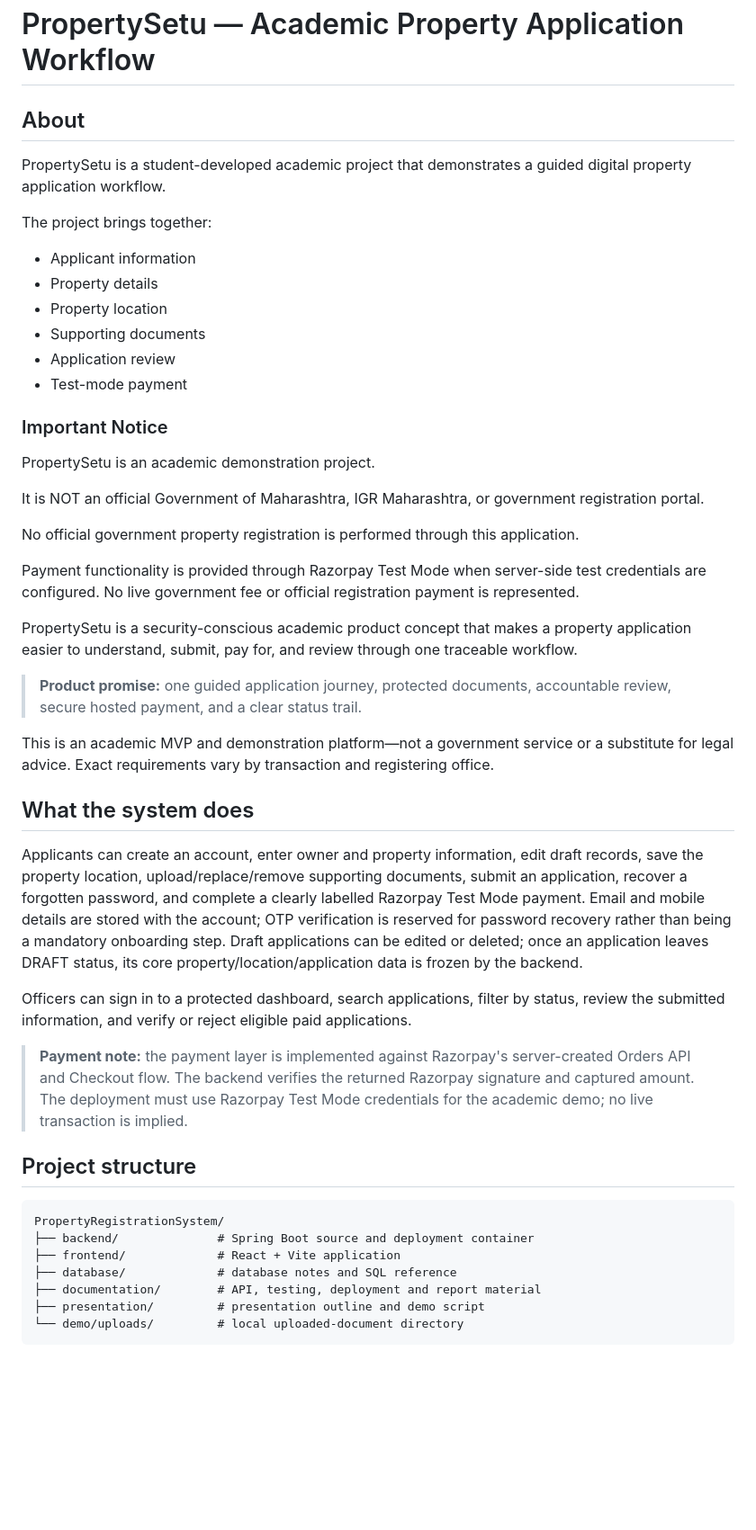
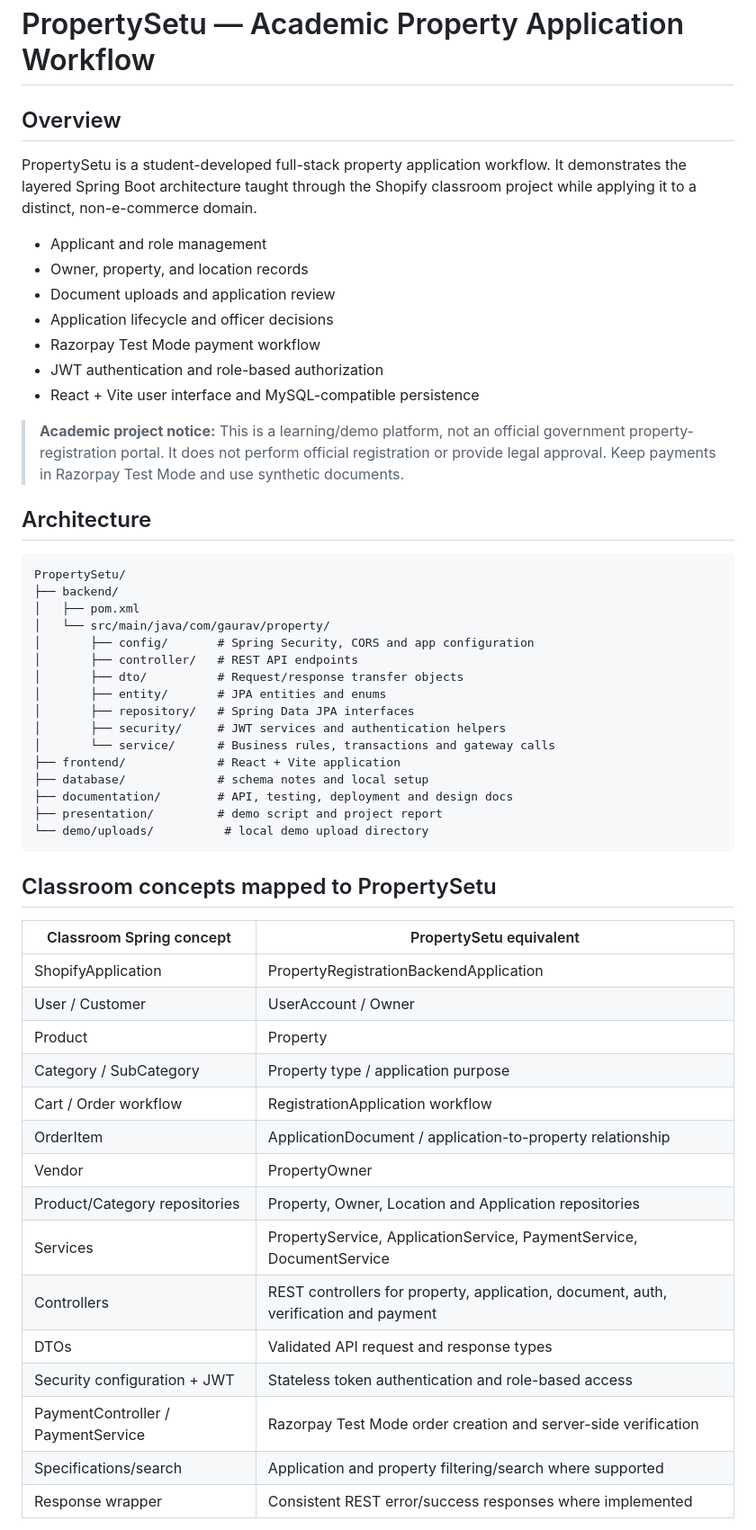
Before and after one commit to gauravbalade/propertysetu, a Markdown page: README.md, the part around one of its changes. Shown at 90% size. Drawn GitHub-style; blank space fills up the shorter version.

````diff
--- a/README.md
+++ b/README.md
@@ -1,53 +1,57 @@
 # PropertySetu — Academic Property Application Workflow
 
-## About
+## Overview
 
-PropertySetu is a student-developed academic project that demonstrates
-a guided digital property application workflow.
+PropertySetu is a student-developed full-stack property application workflow. It demonstrates the layered Spring Boot architecture taught through the Shopify classroom project while applying it to a distinct, non-e-commerce domain.
 
-The project brings together:
+- Applicant and role management
+- Owner, property, and location records
+- Document uploads and application review
+- Application lifecycle and officer decisions
+- Razorpay Test Mode payment workflow
+- JWT authentication and role-based authorization
+- React + Vite user interface and MySQL-compatible persistence
 
-- Applicant information
-- Property details
-- Property location
-- Supporting documents
-- Application review
-- Test-mode payment
+> **Academic project notice:** This is a learning/demo platform, not an official government property-registration portal. It does not perform official registration or provide legal approval. Keep payments in Razorpay Test Mode and use synthetic documents.
 
-### Important Notice
-
-PropertySetu is an academic demonstration project.
-
-It is NOT an official Government of Maharashtra,
-IGR Maharashtra, or government registration portal.
-
-No official government property registration is performed
-through this application.
-
-Payment functionality is provided through Razorpay Test Mode when server-side test credentials are configured. No live government fee or official registration payment is represented.
-
-PropertySetu is a security-conscious academic product concept that makes a property application easier to understand, submit, pay for, and review through one traceable workflow.
-
-> **Product promise:** one guided application journey, protected documents, accountable review, secure hosted payment, and a clear status trail.
-
-This is an academic MVP and demonstration platform—not a government service or a substitute for legal advice. Exact requirements vary by transaction and registering office.
-
-## What the system does
-
-Applicants can create an account, enter owner and property information, edit draft records, save the property location, upload/replace/remove supporting documents, submit an application, recover a forgotten password, and complete a clearly labelled Razorpay Test Mode payment. Email and mobile details are stored with the account; OTP verification is reserved for password recovery rather than being a mandatory onboarding step. Draft applications can be edited or deleted; once an application leaves DRAFT status, its core property/location/application data is frozen by the backend.
-
-Officers can sign in to a protected dashboard, search applications, filter by status, review the submitted information, and verify or reject eligible paid applications.
-
-> **Payment note:** the payment layer is implemented against Razorpay's server-created Orders API and Checkout flow. The backend verifies the returned Razorpay signature and captured amount. The deployment must use Razorpay Test Mode credentials for the academic demo; no live transaction is implied.
-
-## Project structure
+## Architecture
 
 ```text
-PropertyRegistrationSystem/
-├── backend/              # Spring Boot source and deployment container
+PropertySetu/
+├── backend/
+│   ├── pom.xml
+│   └── src/main/java/com/gaurav/property/
+│       ├── config/       # Spring Security, CORS and app configuration
+│       ├── controller/   # REST API endpoints
+│       ├── dto/          # Request/response transfer objects
+│       ├── entity/       # JPA entities and enums
+│       ├── repository/   # Spring Data JPA interfaces
+│       ├── security/     # JWT services and authentication helpers
+│       └── service/      # Business rules, transactions and gateway calls
 ├── frontend/             # React + Vite application
-├── database/             # database notes and SQL reference
-├── documentation/        # API, testing, deployment and report material
-├── presentation/         # presentation outline and demo script
-└── demo/uploads/         # local uploaded-document directory
+├── database/             # schema notes and local setup
+├── documentation/        # API, testing, deployment and design docs
+├── presentation/         # demo script and project report
+└── demo/uploads/          # local demo upload directory
 ```
+
+## Classroom concepts mapped to PropertySetu
+
+| Classroom Spring concept | PropertySetu equivalent |
+|---|---|
+| ShopifyApplication | PropertyRegistrationBackendApplication |
+| User / Customer | UserAccount / Owner |
+| Product | Property |
+| Category / SubCategory | Property type / application purpose |
+| Cart / Order workflow | RegistrationApplication workflow |
+| OrderItem | ApplicationDocument / application-to-property relationship |
+| Vendor | PropertyOwner |
+| Product/Category repositories | Property, Owner, Location and Application repositories |
+| Services | PropertyService, ApplicationService, PaymentService, DocumentService |
+| Controllers | REST controllers for property, application, document, auth, verification and payment |
+| DTOs | Validated API request and response types |
+| Security configuration + JWT | Stateless token authentication and role-based access |
+| PaymentController / PaymentService | Razorpay Test Mode order creation and server-side verification |
+| Specifications/search | Application and property filtering/search where supported |
+| Response wrapper | Consistent REST error/success responses where implemented |
+
````
Also changed, not shown: other parts of README.md (+108 -120 lines).
